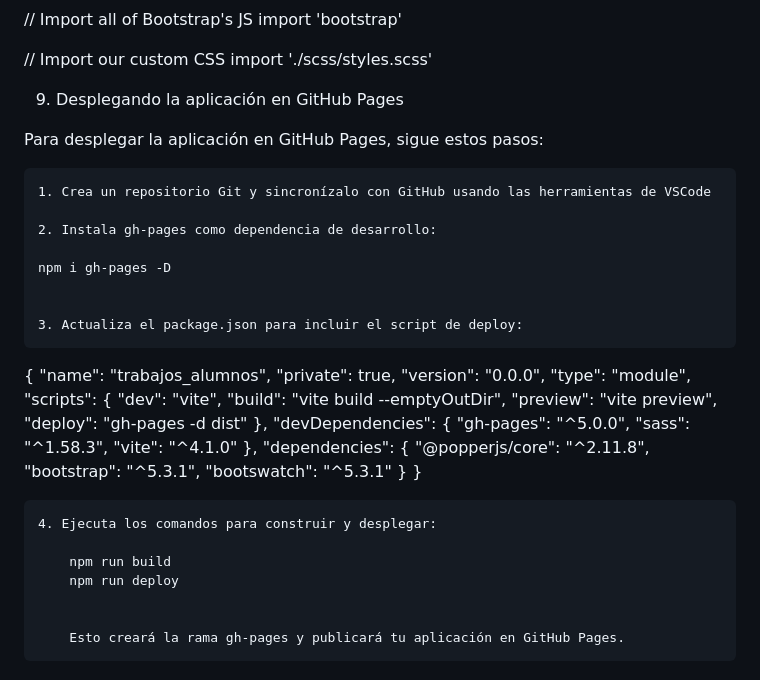
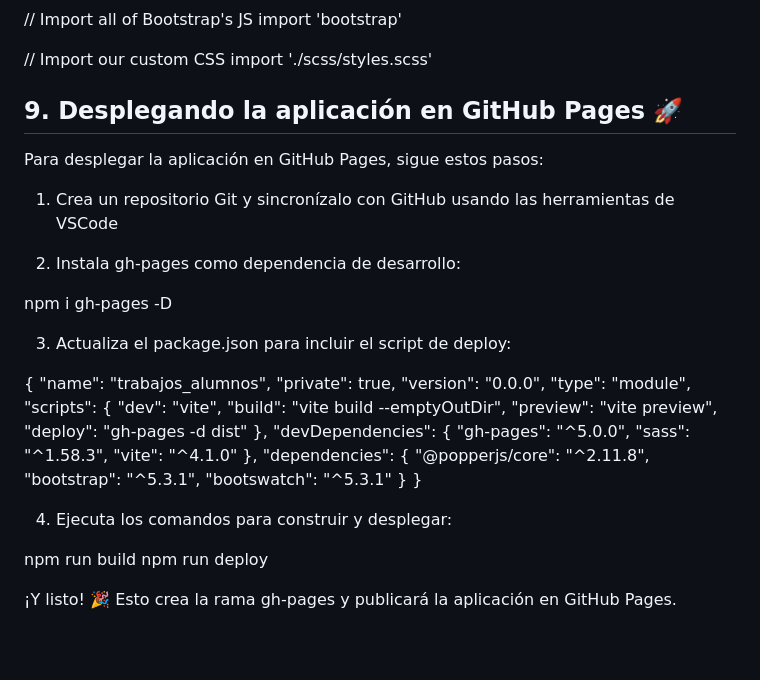
Before and after one commit to LLPFP/vanillaGames, a Markdown page: Documentación.md, the part around one of its changes. Drawn GitHub-style; blank space fills up the shorter version.

```diff
--- a/Documentación.md
+++ b/Documentación.md
@@ -4173,18 +4173,17 @@ import 'bootstrap'
 // Import our custom CSS
 import './scss/styles.scss'
 
-9. Desplegando la aplicación en GitHub Pages
+## 9. Desplegando la aplicación en GitHub Pages 🚀
 
 Para desplegar la aplicación en GitHub Pages, sigue estos pasos:
 
-    1. Crea un repositorio Git y sincronízalo con GitHub usando las herramientas de VSCode
-
-    2. Instala gh-pages como dependencia de desarrollo:
-
-    npm i gh-pages -D
-
-
-    3. Actualiza el package.json para incluir el script de deploy:
+1. Crea un repositorio Git y sincronízalo con GitHub usando las herramientas de VSCode
+
+2. Instala gh-pages como dependencia de desarrollo:
+
+npm i gh-pages -D
+
+3. Actualiza el package.json para incluir el script de deploy:
 
 {
 "name": "trabajos_alumnos",
@@ -4209,10 +4208,9 @@ Para desplegar la aplicación en GitHub Pages, sigue estos pasos:
 }
 }
 
-    4. Ejecuta los comandos para construir y desplegar:
-
-        npm run build
-        npm run deploy
-
-
-        Esto creará la rama gh-pages y publicará tu aplicación en GitHub Pages.
+4. Ejecuta los comandos para construir y desplegar:
+
+npm run build
+npm run deploy
+
+¡Y listo! 🎉 Esto crea la rama gh-pages y publicará la aplicación en GitHub Pages.
```
Also changed, not shown: other parts of Documentación.md (+21 -21 lines).
